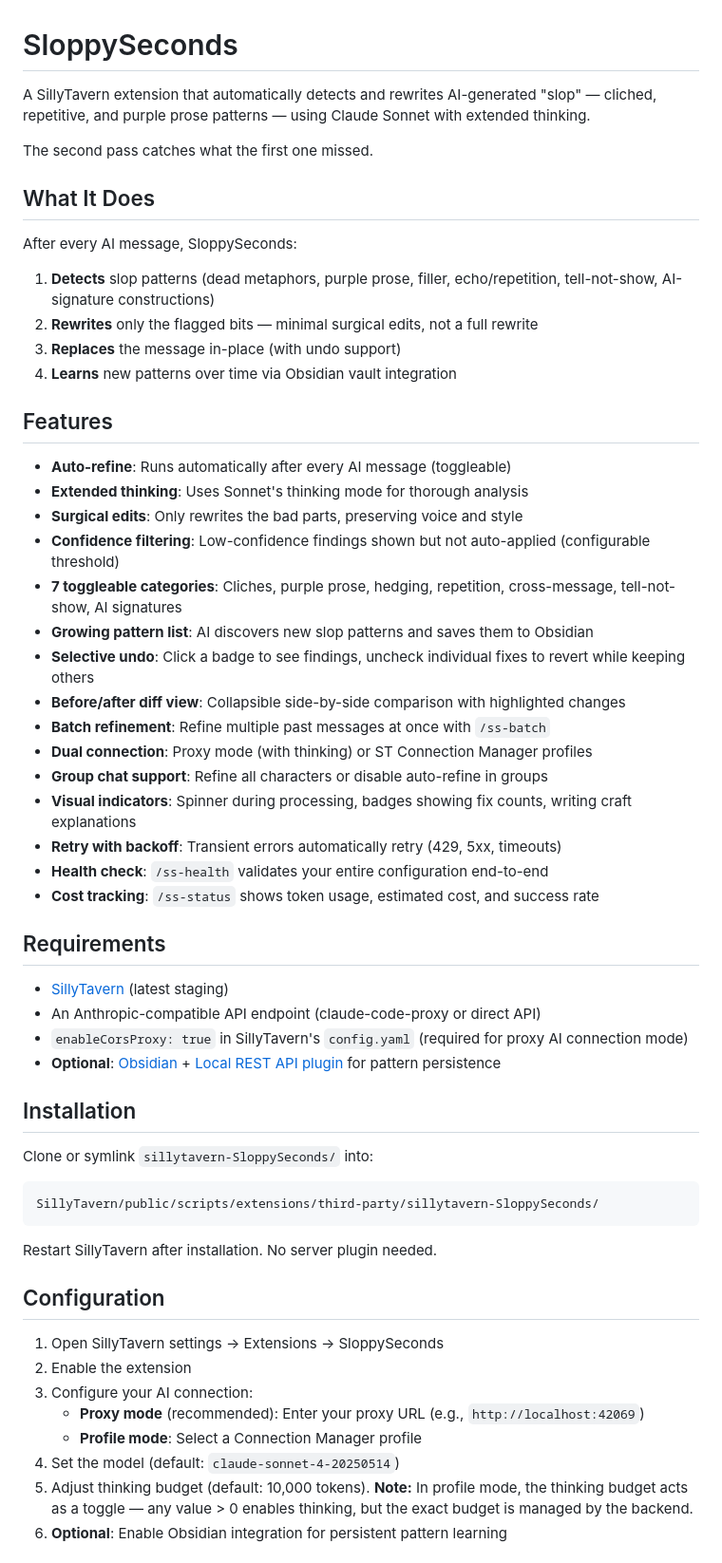
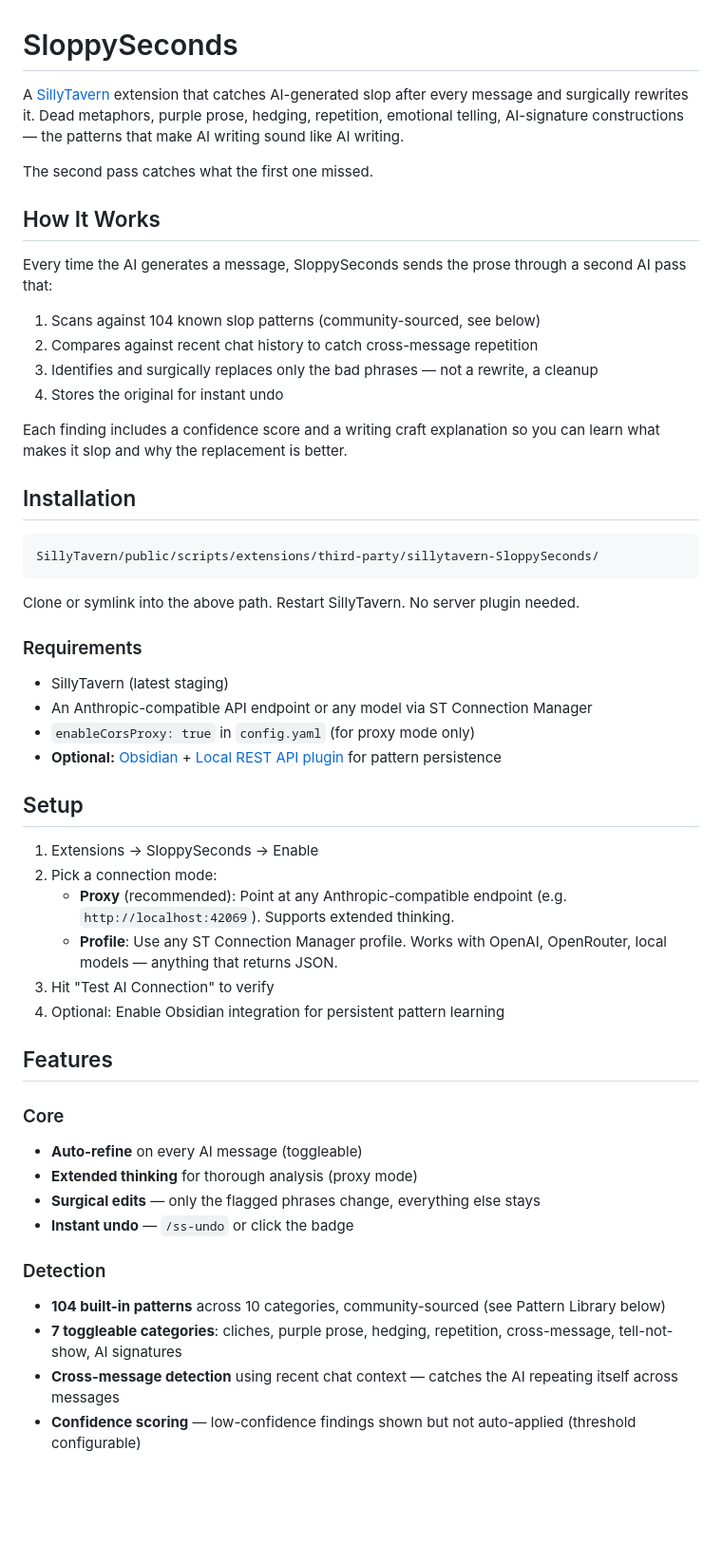
Before and after one commit to pixelnull/sillytavern-SloppySeconds, a Markdown page: README.md, the part around one of its changes. Shown at 95% size. Drawn GitHub-style; blank space fills up the shorter version.

````diff
--- a/README.md
+++ b/README.md
@@ -1,59 +1,55 @@
 # SloppySeconds
 
-A SillyTavern extension that automatically detects and rewrites AI-generated "slop" — cliched, repetitive, and purple prose patterns — using Claude Sonnet with extended thinking.
+A [SillyTavern](https://github.com/SillyTavern/SillyTavern) extension that catches AI-generated slop after every message and surgically rewrites it. Dead metaphors, purple prose, hedging, repetition, emotional telling, AI-signature constructions — the patterns that make AI writing sound like AI writing.
 
 The second pass catches what the first one missed.
 
-## What It Does
+## How It Works
 
-After every AI message, SloppySeconds:
+Every time the AI generates a message, SloppySeconds sends the prose through a second AI pass that:
 
-1. **Detects** slop patterns (dead metaphors, purple prose, filler, echo/repetition, tell-not-show, AI-signature constructions)
-2. **Rewrites** only the flagged bits — minimal surgical edits, not a full rewrite
-3. **Replaces** the message in-place (with undo support)
-4. **Learns** new patterns over time via Obsidian vault integration
+1. Scans against 104 known slop patterns (community-sourced, see below)
+2. Compares against recent chat history to catch cross-message repetition
+3. Identifies and surgically replaces only the bad phrases — not a rewrite, a cleanup
+4. Stores the original for instant undo
 
-## Features
-
-- **Auto-refine**: Runs automatically after every AI message (toggleable)
-- **Extended thinking**: Uses Sonnet's thinking mode for thorough analysis
-- **Surgical edits**: Only rewrites the bad parts, preserving voice and style
-- **Confidence filtering**: Low-confidence findings shown but not auto-applied (configurable threshold)
-- **7 toggleable categories**: Cliches, purple prose, hedging, repetition, cross-message, tell-not-show, AI signatures
-- **Growing pattern list**: AI discovers new slop patterns and saves them to Obsidian
-- **Selective undo**: Click a badge to see findings, uncheck individual fixes to revert while keeping others
-- **Before/after diff view**: Collapsible side-by-side comparison with highlighted changes
-- **Batch refinement**: Refine multiple past messages at once with `/ss-batch`
-- **Dual connection**: Proxy mode (with thinking) or ST Connection Manager profiles
-- **Group chat support**: Refine all characters or disable auto-refine in groups
-- **Visual indicators**: Spinner during processing, badges showing fix counts, writing craft explanations
-- **Retry with backoff**: Transient errors automatically retry (429, 5xx, timeouts)
-- **Health check**: `/ss-health` validates your entire configuration end-to-end
-- **Cost tracking**: `/ss-status` shows token usage, estimated cost, and success rate
-
-## Requirements
-
-- [SillyTavern](https://github.com/SillyTavern/SillyTavern) (latest staging)
-- An Anthropic-compatible API endpoint (claude-code-proxy or direct API)
-- `enableCorsProxy: true` in SillyTavern's `config.yaml` (required for proxy AI connection mode)
-- **Optional**: [Obsidian](https://obsidian.md/) + [Local REST API plugin](https://github.com/coddingtonbear/obsidian-local-rest-api) for pattern persistence
+Each finding includes a confidence score and a writing craft explanation so you can learn what makes it slop and why the replacement is better.
 
 ## Installation
 
-Clone or symlink `sillytavern-SloppySeconds/` into:
 ```
 SillyTavern/public/scripts/extensions/third-party/sillytavern-SloppySeconds/
 ```
 
-Restart SillyTavern after installation. No server plugin needed.
+Clone or symlink into the above path. Restart SillyTavern. No server plugin needed.
 
-## Configuration
+### Requirements
 
-1. Open SillyTavern settings → Extensions → SloppySeconds
-2. Enable the extension
-3. Configure your AI connection:
-   - **Proxy mode** (recommended): Enter your proxy URL (e.g., `http://localhost:42069`)
-   - **Profile mode**: Select a Connection Manager profile
-4. Set the model (default: `claude-sonnet-4-20250514`)
-5. Adjust thinking budget (default: 10,000 tokens). **Note:** In profile mode, the thinking budget acts as a toggle — any value > 0 enables thinking, but the exact budget is managed by the backend.
-6. **Optional**: Enable Obsidian integration for persistent pattern learning
+- SillyTavern (latest staging)
+- An Anthropic-compatible API endpoint or any model via ST Connection Manager
+- `enableCorsProxy: true` in `config.yaml` (for proxy mode only)
+- **Optional:** [Obsidian](https://obsidian.md/) + [Local REST API plugin](https://github.com/coddingtonbear/obsidian-local-rest-api) for pattern persistence
+
+## Setup
+
+1. Extensions → SloppySeconds → Enable
+2. Pick a connection mode:
+   - **Proxy** (recommended): Point at any Anthropic-compatible endpoint (e.g. `http://localhost:42069`). Supports extended thinking.
+   - **Profile**: Use any ST Connection Manager profile. Works with OpenAI, OpenRouter, local models — anything that returns JSON.
+3. Hit "Test AI Connection" to verify
+4. Optional: Enable Obsidian integration for persistent pattern learning
+
+## Features
+
+### Core
+- **Auto-refine** on every AI message (toggleable)
+- **Extended thinking** for thorough analysis (proxy mode)
+- **Surgical edits** — only the flagged phrases change, everything else stays
+- **Instant undo** — `/ss-undo` or click the badge
+
+### Detection
+- **104 built-in patterns** across 10 categories, community-sourced (see Pattern Library below)
+- **7 toggleable categories**: cliches, purple prose, hedging, repetition, cross-message, tell-not-show, AI signatures
+- **Cross-message detection** using recent chat context — catches the AI repeating itself across messages
+- **Confidence scoring** — low-confidence findings shown but not auto-applied (threshold configurable)
+
````
Also changed, not shown: other parts of README.md (+57 -39 lines).
